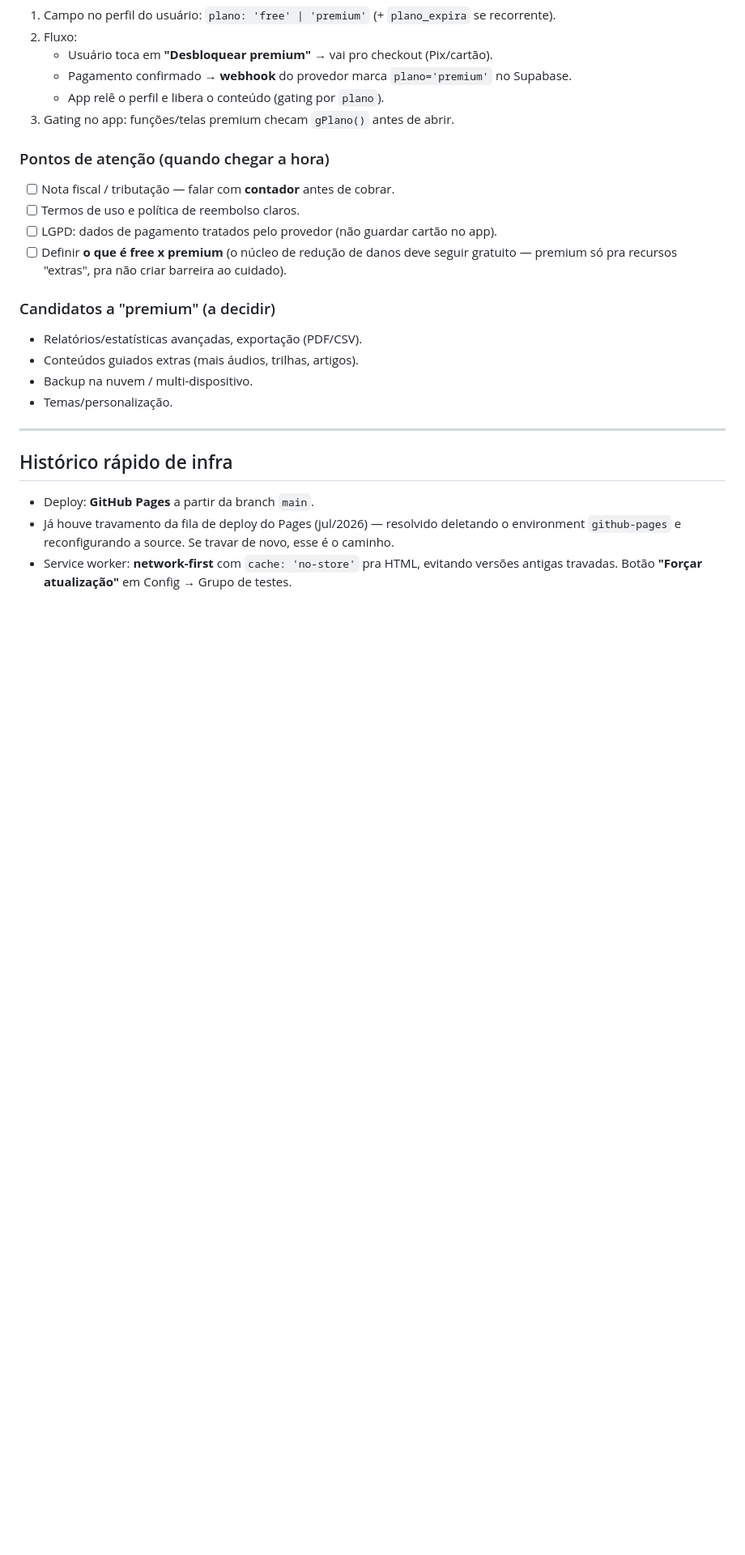
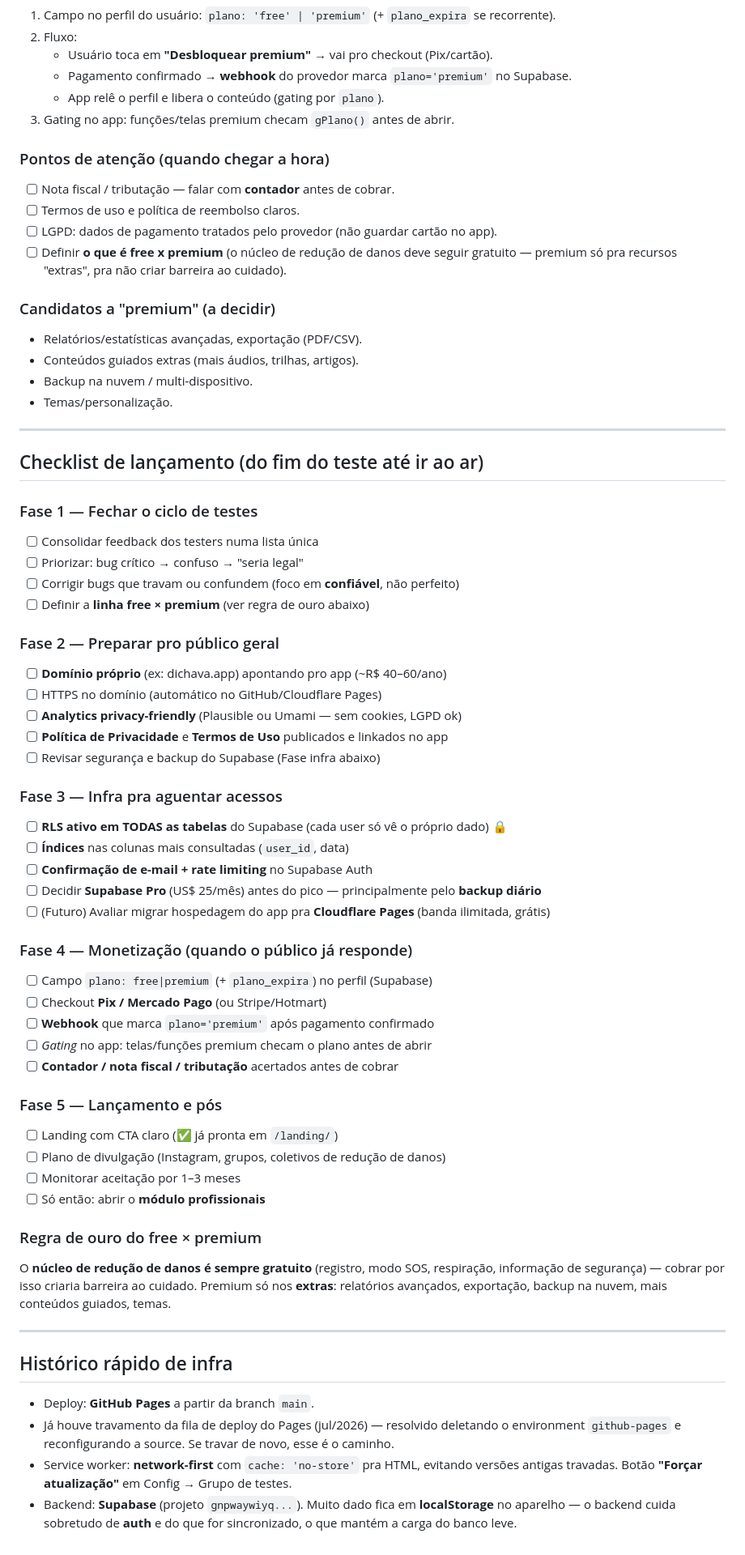
Before and after one commit to Aledichavas420/dichava.app.v1, a Markdown page: ROADMAP.md, the part around the change. Shown at 81% size. GitHub-like rendering; blank space fills up the shorter version.

Commit message:
docs: checklist de lançamento no ROADMAP
Adiciona checklist por fases (fechar teste, preparar público, infra,
monetização, lançamento) com caixinhas, regra de ouro do free x premium
e nota sobre a arquitetura Supabase + localStorage.

Co-Authored-By: Claude Fable 5 <noreply@anthropic.com>
Claude-Session: https://claude.ai/code/session_01VtdRxV3dJ8UmieCZNbNbVD

```diff
--- a/ROADMAP.md
+++ b/ROADMAP.md
@@ -67,9 +67,55 @@ delas** (que fica com 15–30%) — ficamos com quase 100%.
 
 ---
 
+## Checklist de lançamento (do fim do teste até ir ao ar)
+
+### Fase 1 — Fechar o ciclo de testes
+- [ ] Consolidar feedback dos testers numa lista única
+- [ ] Priorizar: bug crítico → confuso → "seria legal"
+- [ ] Corrigir bugs que travam ou confundem (foco em **confiável**, não perfeito)
+- [ ] Definir a **linha free × premium** (ver regra de ouro abaixo)
+
+### Fase 2 — Preparar pro público geral
+- [ ] **Domínio próprio** (ex: dichava.app) apontando pro app (~R$ 40–60/ano)
+- [ ] HTTPS no domínio (automático no GitHub/Cloudflare Pages)
+- [ ] **Analytics privacy-friendly** (Plausible ou Umami — sem cookies, LGPD ok)
+- [ ] **Política de Privacidade** e **Termos de Uso** publicados e linkados no app
+- [ ] Revisar segurança e backup do Supabase (Fase infra abaixo)
+
+### Fase 3 — Infra pra aguentar acessos
+- [ ] **RLS ativo em TODAS as tabelas** do Supabase (cada user só vê o próprio dado) 🔒
+- [ ] **Índices** nas colunas mais consultadas (`user_id`, data)
+- [ ] **Confirmação de e-mail + rate limiting** no Supabase Auth
+- [ ] Decidir **Supabase Pro** (US$ 25/mês) antes do pico — principalmente pelo **backup diário**
+- [ ] (Futuro) Avaliar migrar hospedagem do app pra **Cloudflare Pages** (banda ilimitada, grátis)
+
+### Fase 4 — Monetização (quando o público já responde)
+- [ ] Campo `plano: free|premium` (+ `plano_expira`) no perfil (Supabase)
+- [ ] Checkout **Pix / Mercado Pago** (ou Stripe/Hotmart)
+- [ ] **Webhook** que marca `plano='premium'` após pagamento confirmado
+- [ ] *Gating* no app: telas/funções premium checam o plano antes de abrir
+- [ ] **Contador / nota fiscal / tributação** acertados antes de cobrar
+
+### Fase 5 — Lançamento e pós
+- [ ] Landing com CTA claro (✅ já pronta em `/landing/`)
+- [ ] Plano de divulgação (Instagram, grupos, coletivos de redução de danos)
+- [ ] Monitorar aceitação por 1–3 meses
+- [ ] Só então: abrir o **módulo profissionais**
+
+### Regra de ouro do free × premium
+O **núcleo de redução de danos é sempre gratuito** (registro, modo SOS, respiração,
+informação de segurança) — cobrar por isso criaria barreira ao cuidado. Premium só
+nos **extras**: relatórios avançados, exportação, backup na nuvem, mais conteúdos
+guiados, temas.
+
+---
+
 ## Histórico rápido de infra
 - Deploy: **GitHub Pages** a partir da branch `main`.
 - Já houve travamento da fila de deploy do Pages (jul/2026) — resolvido deletando o
   environment `github-pages` e reconfigurando a source. Se travar de novo, esse é o caminho.
 - Service worker: **network-first** com `cache: 'no-store'` pra HTML, evitando
   versões antigas travadas. Botão **"Forçar atualização"** em Config → Grupo de testes.
+- Backend: **Supabase** (projeto `gnpwaywiyq...`). Muito dado fica em **localStorage**
+  no aparelho — o backend cuida sobretudo de **auth** e do que for sincronizado, o que
+  mantém a carga do banco leve.
```
